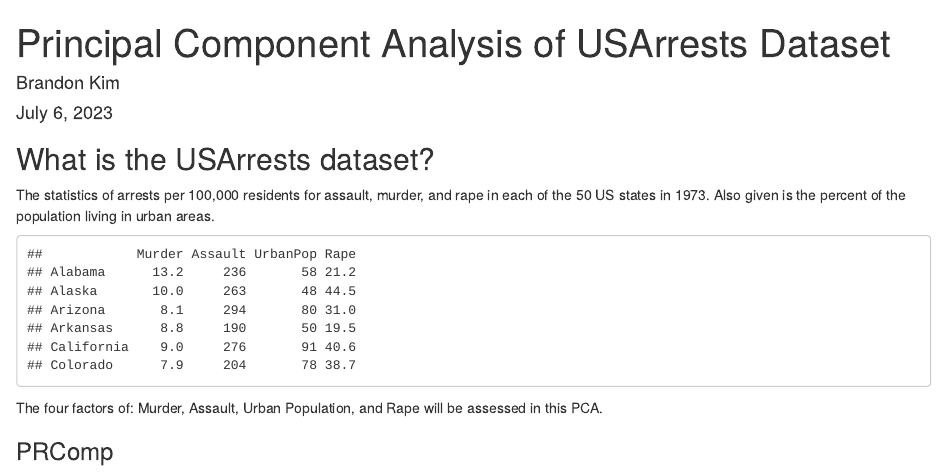
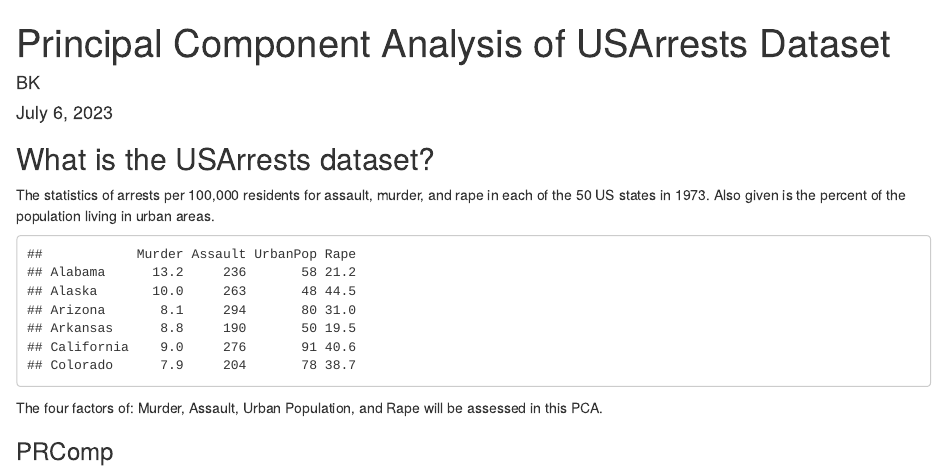
Before and after one commit to brsukim/Methane, an R Markdown document (USArrestsMarkdown.rmd): the page in a window 1100 px wide, from its top. Rendered offline with R 4.5, knitr and Pandoc, with nearby package versions.

Commit message:
Changed Name

```diff
--- a/USArrestsMarkdown.rmd
+++ b/USArrestsMarkdown.rmd
@@ -1,6 +1,6 @@
 ---
 title: Principal Component Analysis of USArrests Dataset
-author: Brandon Kim
+author: BK
 date: July 6, 2023
 output: html_document
 ---
```
